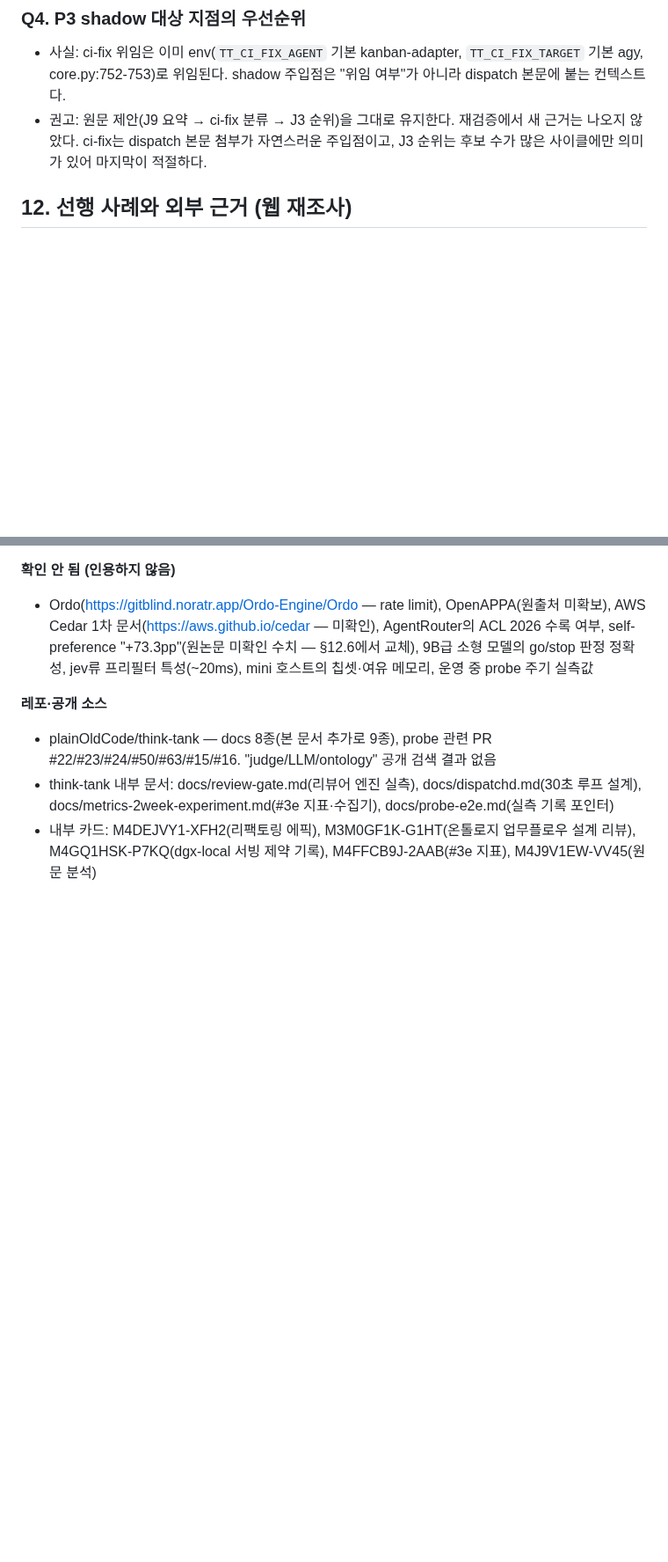
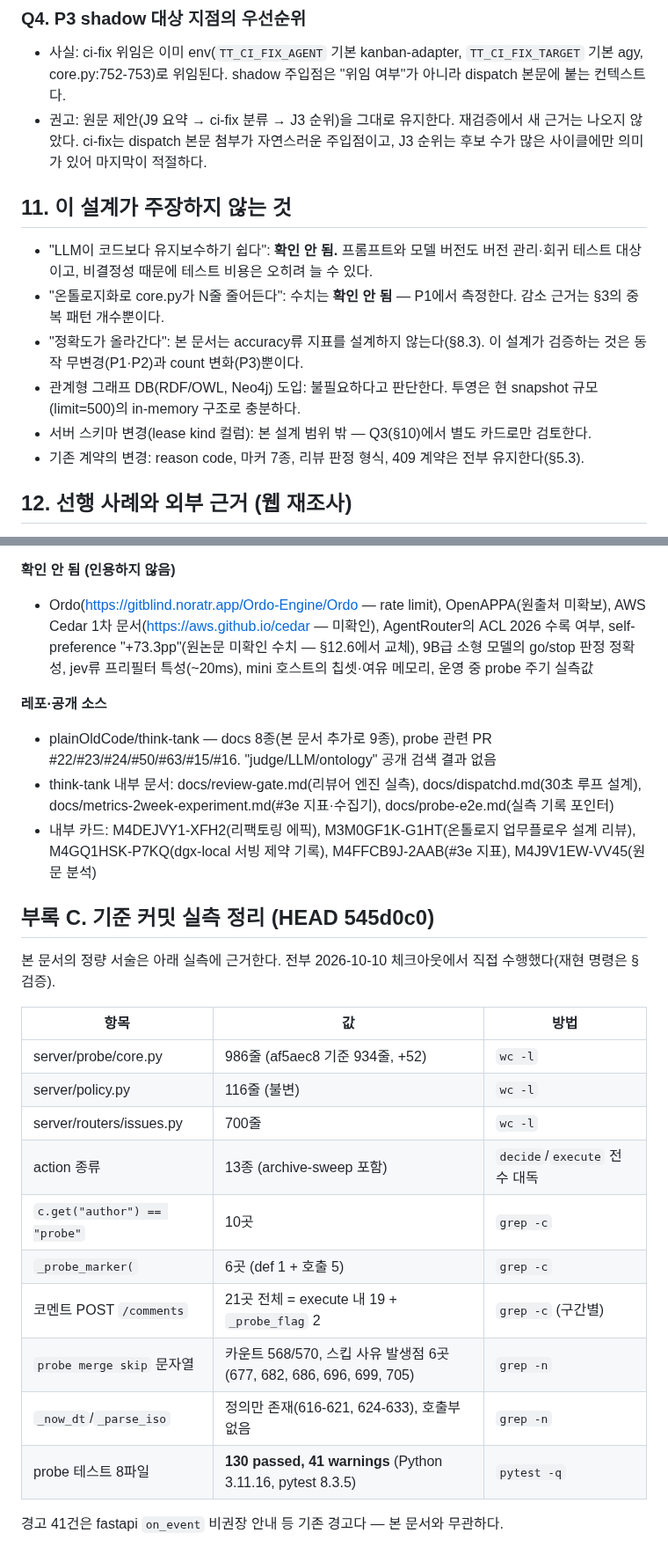
Before and after one commit to plainOldCode/think-tank, a Markdown page: docs/probe-restructure-design.md, 2 parts joined by grey strips. Shown at 88% size. Drawn GitHub-style; blank space fills up the shorter version.

Commit message:
docs: 설계 문서 최종화 — 주장하지 않는 것·기준 커밋 실측 정리 (TT M4JMYZAX-2BTP)

```diff
--- a/docs/probe-restructure-design.md
+++ b/docs/probe-restructure-design.md
@@ -334,6 +334,15 @@ accuracy, precision/recall, "올바른 배정률", "리뷰 품질" 등 **사람
 
 - 사실: ci-fix 위임은 이미 env(`TT_CI_FIX_AGENT` 기본 kanban-adapter, `TT_CI_FIX_TARGET` 기본 agy, core.py:752-753)로 위임된다. shadow 주입점은 "위임 여부"가 아니라 dispatch 본문에 붙는 컨텍스트다.
 - 권고: 원문 제안(J9 요약 → ci-fix 분류 → J3 순위)을 그대로 유지한다. 재검증에서 새 근거는 나오지 않았다. ci-fix는 dispatch 본문 첨부가 자연스러운 주입점이고, J3 순위는 후보 수가 많은 사이클에만 의미가 있어 마지막이 적절하다.
+
+## 11. 이 설계가 주장하지 않는 것
+
+- "LLM이 코드보다 유지보수하기 쉽다": **확인 안 됨.** 프롬프트와 모델 버전도 버전 관리·회귀 테스트 대상이고, 비결정성 때문에 테스트 비용은 오히려 늘 수 있다.
+- "온톨로지화로 core.py가 N줄 줄어든다": 수치는 **확인 안 됨** — P1에서 측정한다. 감소 근거는 §3의 중복 패턴 개수뿐이다.
+- "정확도가 올라간다": 본 문서는 accuracy류 지표를 설계하지 않는다(§8.3). 이 설계가 검증하는 것은 동작 무변경(P1·P2)과 count 변화(P3)뿐이다.
+- 관계형 그래프 DB(RDF/OWL, Neo4j) 도입: 불필요하다고 판단한다. 투영은 현 snapshot 규모(limit=500)의 in-memory 구조로 충분하다.
+- 서버 스키마 변경(lease kind 컬럼): 본 설계 범위 밖 — Q3(§10)에서 별도 카드로만 검토한다.
+- 기존 계약의 변경: reason code, 마커 7종, 리뷰 판정 형식, 409 계약은 전부 유지한다(§5.3).
 
 ## 12. 선행 사례와 외부 근거 (웹 재조사)
 
@@ -495,3 +504,22 @@ accuracy, precision/recall, "올바른 배정률", "리뷰 품질" 등 **사람
 - plainOldCode/think-tank — docs 8종(본 문서 추가로 9종), probe 관련 PR #22/#23/#24/#50/#63/#15/#16. "judge/LLM/ontology" 공개 검색 결과 없음
 - think-tank 내부 문서: docs/review-gate.md(리뷰어 엔진 실측), docs/dispatchd.md(30초 루프 설계), docs/metrics-2week-experiment.md(#3e 지표·수집기), docs/probe-e2e.md(실측 기록 포인터)
 - 내부 카드: M4DEJVY1-XFH2(리팩토링 에픽), M3M0GF1K-G1HT(온톨로지 업무플로우 설계 리뷰), M4GQ1HSK-P7KQ(dgx-local 서빙 제약 기록), M4FFCB9J-2AAB(#3e 지표), M4J9V1EW-VV45(원문 분석)
+
+## 부록 C. 기준 커밋 실측 정리 (HEAD 545d0c0)
+
+본 문서의 정량 서술은 아래 실측에 근거한다. 전부 2026-10-10 체크아웃에서 직접 수행했다(재현 명령은 §검증).
+
+| 항목 | 값 | 방법 |
+| --- | --- | --- |
+| server/probe/core.py | 986줄 (af5aec8 기준 934줄, +52) | `wc -l` |
+| server/policy.py | 116줄 (불변) | `wc -l` |
+| server/routers/issues.py | 700줄 | `wc -l` |
+| action 종류 | 13종 (archive-sweep 포함) | `decide`/`execute` 전수 대독 |
+| `c.get("author") == "probe"` | 10곳 | `grep -c` |
+| `_probe_marker(` | 6곳 (def 1 + 호출 5) | `grep -c` |
+| 코멘트 POST `/comments` | 21곳 전체 = execute 내 19 + `_probe_flag` 2 | `grep -c` (구간별) |
+| `probe merge skip` 문자열 | 카운트 568/570, 스킵 사유 발생점 6곳(677, 682, 686, 696, 699, 705) | `grep -n` |
+| `_now_dt`/`_parse_iso` | 정의만 존재(616-621, 624-633), 호출부 없음 | `grep -n` |
+| probe 테스트 8파일 | **130 passed, 41 warnings** (Python 3.11.16, pytest 8.3.5) | `pytest -q` |
+
+경고 41건은 fastapi `on_event` 비권장 안내 등 기존 경고다 — 본 문서와 무관하다.
```
Also changed, not shown: other parts of docs/probe-restructure-design.md (+2 -2 lines).
